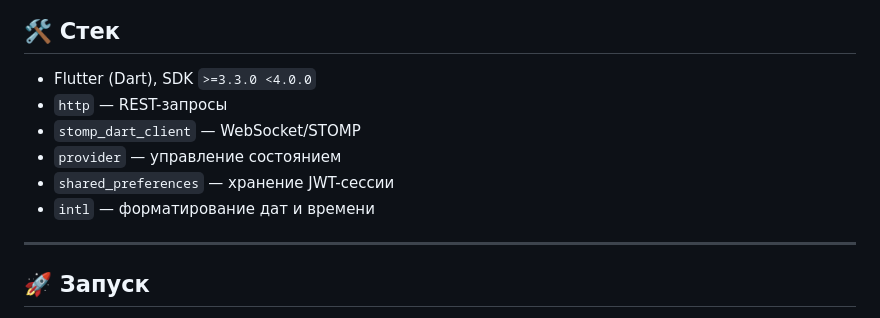
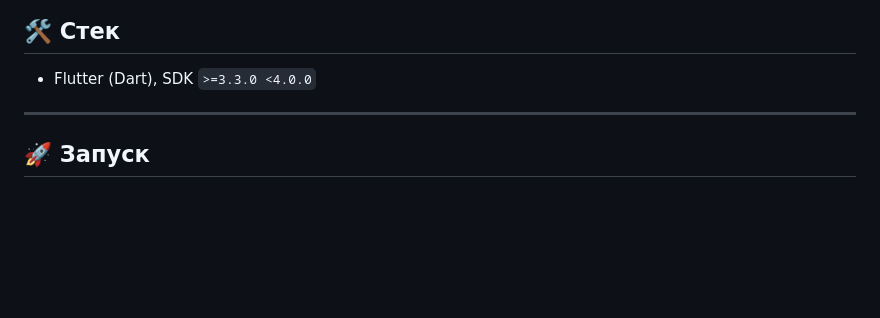
Before and after one commit to limonmaxlow/YMIX_MesClient, a Markdown page: README.md, the part around the change. Rendered like a GitHub page; blank space fills up the shorter version.

Commit message:
Update tech stack in README
Removed unused dependencies from the tech stack section.

```diff
--- a/README.md
+++ b/README.md
@@ -92,11 +92,6 @@ lib/
 ## 🛠 Стек
 
 - Flutter (Dart), SDK `>=3.3.0 <4.0.0`
-- `http` — REST-запросы
-- `stomp_dart_client` — WebSocket/STOMP
-- `provider` — управление состоянием
-- `shared_preferences` — хранение JWT-сессии
-- `intl` — форматирование дат и времени
 
 ---
 
```
